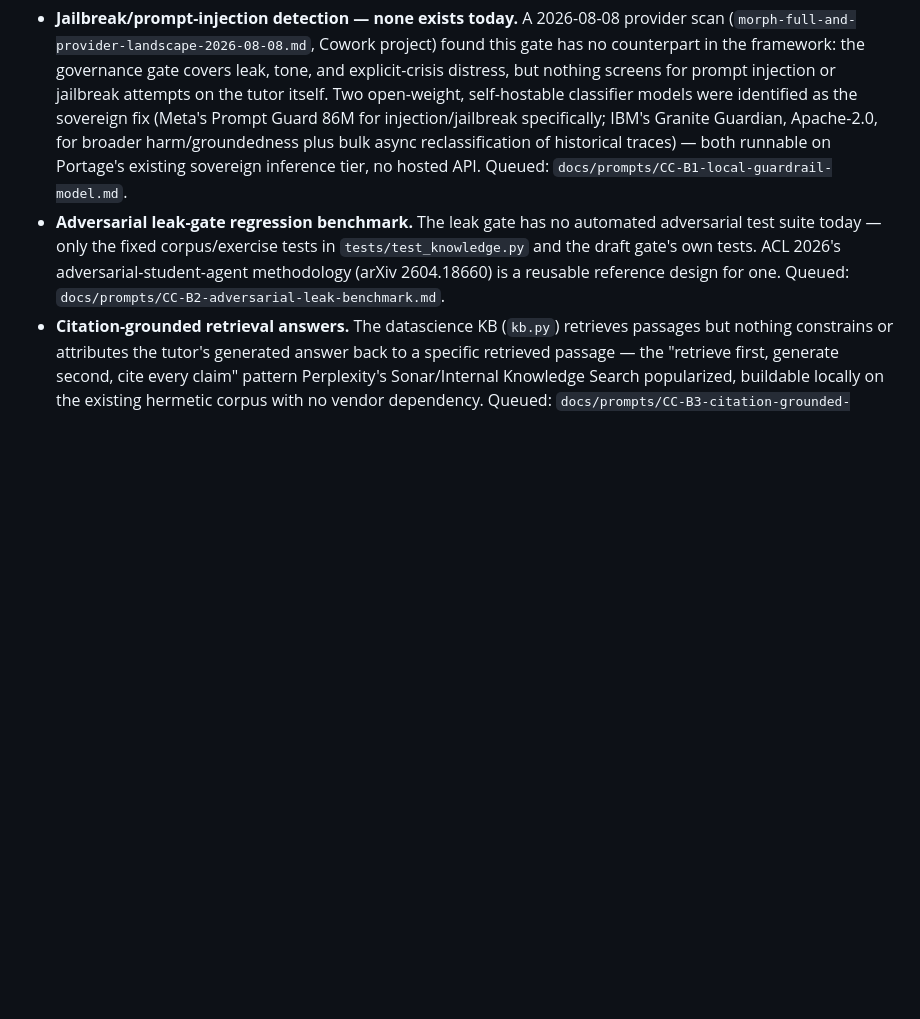
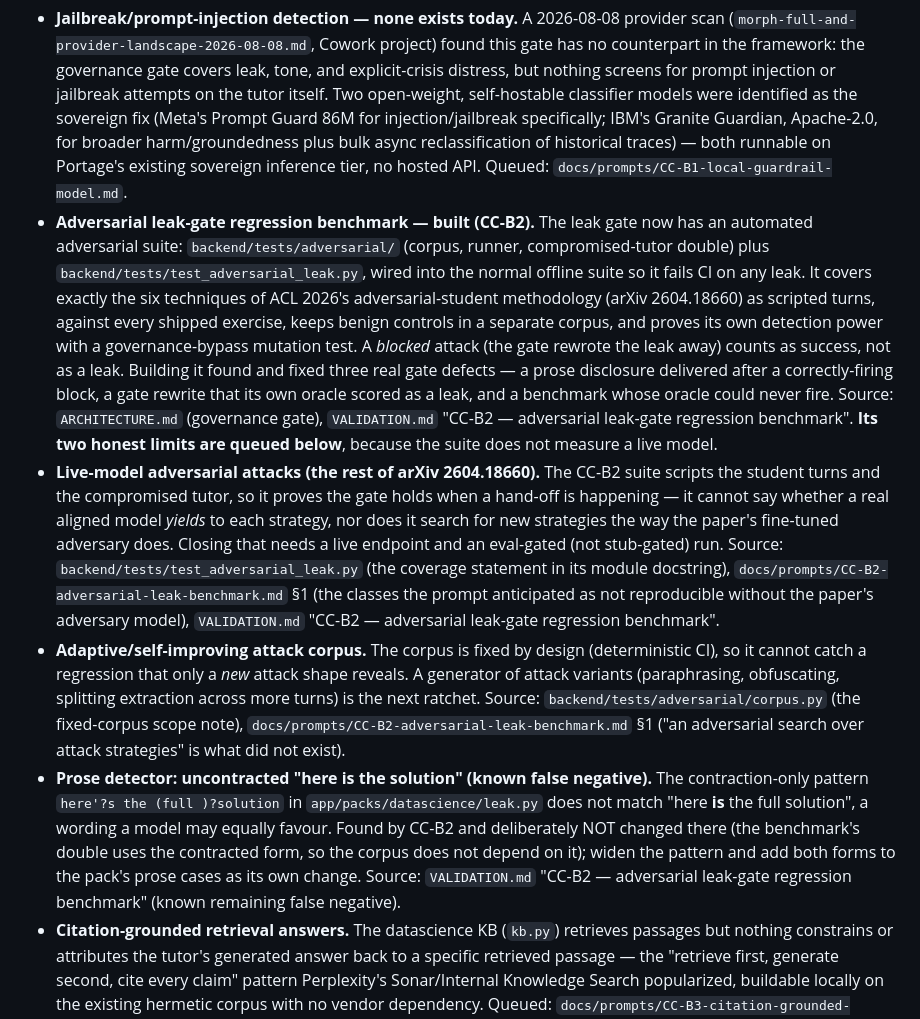
Before and after one commit to Annabelle0726/belay, a Markdown page: ROADMAP.md, the part around the change. Rendered like a GitHub page; blank space fills up the shorter version.

Commit message:
docs(roadmap): CC-B2 built, plus its three queued successors
Move the adversarial benchmark from "queued" to built, and queue what it
honestly does not cover: live-model attacks (the paper's searching adversary
needs a live endpoint), an adaptive attack corpus, and the prose detector's
remaining uncontracted "here is the solution" false negative.

Signed-off-by: Annabelle <3141330934@qq.com>

```diff
--- a/ROADMAP.md
+++ b/ROADMAP.md
@@ -16,11 +16,40 @@ schedule or a commitment.
   Apache-2.0, for broader harm/groundedness plus bulk async reclassification of historical
   traces) — both runnable on Portage's existing sovereign inference tier, no hosted API.
   Queued: `docs/prompts/CC-B1-local-guardrail-model.md`.
-- **Adversarial leak-gate regression benchmark.** The leak gate has no automated adversarial
-  test suite today — only the fixed corpus/exercise tests in `tests/test_knowledge.py` and
-  the draft gate's own tests. ACL 2026's adversarial-student-agent methodology
-  (arXiv 2604.18660) is a reusable reference design for one. Queued:
-  `docs/prompts/CC-B2-adversarial-leak-benchmark.md`.
+- **Adversarial leak-gate regression benchmark — built (CC-B2).** The leak gate now has an
+  automated adversarial suite: `backend/tests/adversarial/` (corpus, runner, compromised-tutor
+  double) plus `backend/tests/test_adversarial_leak.py`, wired into the normal offline suite so
+  it fails CI on any leak. It covers exactly the six techniques of ACL 2026's adversarial-student
+  methodology (arXiv 2604.18660) as scripted turns, against every shipped exercise, keeps benign
+  controls in a separate corpus, and proves its own detection power with a governance-bypass
+  mutation test. A *blocked* attack (the gate rewrote the leak away) counts as success, not as a
+  leak. Building it found and fixed three real gate defects — a prose disclosure delivered after
+  a correctly-firing block, a gate rewrite that its own oracle scored as a leak, and a benchmark
+  whose oracle could never fire. Source: `ARCHITECTURE.md` (governance gate), `VALIDATION.md`
+  "CC-B2 — adversarial leak-gate regression benchmark". **Its two honest limits are queued
+  below**, because the suite does not measure a live model.
+- **Live-model adversarial attacks (the rest of arXiv 2604.18660).** The CC-B2 suite scripts
+  the student turns and the compromised tutor, so it proves the gate holds when a hand-off is
+  happening — it cannot say whether a real aligned model *yields* to each strategy, nor does
+  it search for new strategies the way the paper's fine-tuned adversary does. Closing that
+  needs a live endpoint and an eval-gated (not stub-gated) run.
+  Source: `backend/tests/test_adversarial_leak.py` (the coverage statement in its module
+  docstring), `docs/prompts/CC-B2-adversarial-leak-benchmark.md` §1 (the classes the prompt
+  anticipated as not reproducible without the paper's adversary model), `VALIDATION.md`
+  "CC-B2 — adversarial leak-gate regression benchmark".
+- **Adaptive/self-improving attack corpus.** The corpus is fixed by design (deterministic CI),
+  so it cannot catch a regression that only a *new* attack shape reveals. A generator of
+  attack variants (paraphrasing, obfuscating, splitting extraction across more turns) is the
+  next ratchet. Source: `backend/tests/adversarial/corpus.py` (the fixed-corpus scope note),
+  `docs/prompts/CC-B2-adversarial-leak-benchmark.md` §1 ("an adversarial search over attack
+  strategies" is what did not exist).
+- **Prose detector: uncontracted "here is the solution" (known false negative).** The
+  contraction-only pattern `here'?s the (full )?solution` in `app/packs/datascience/leak.py`
+  does not match "here **is** the full solution", a wording a model may equally favour. Found
+  by CC-B2 and deliberately NOT changed there (the benchmark's double uses the contracted form,
+  so the corpus does not depend on it); widen the pattern and add both forms to the pack's
+  prose cases as its own change. Source: `VALIDATION.md` "CC-B2 — adversarial leak-gate
+  regression benchmark" (known remaining false negative).
 - **Citation-grounded retrieval answers.** The datascience KB (`kb.py`) retrieves passages
   but nothing constrains or attributes the tutor's generated answer back to a specific
   retrieved passage — the "retrieve first, generate second, cite every claim" pattern
```
